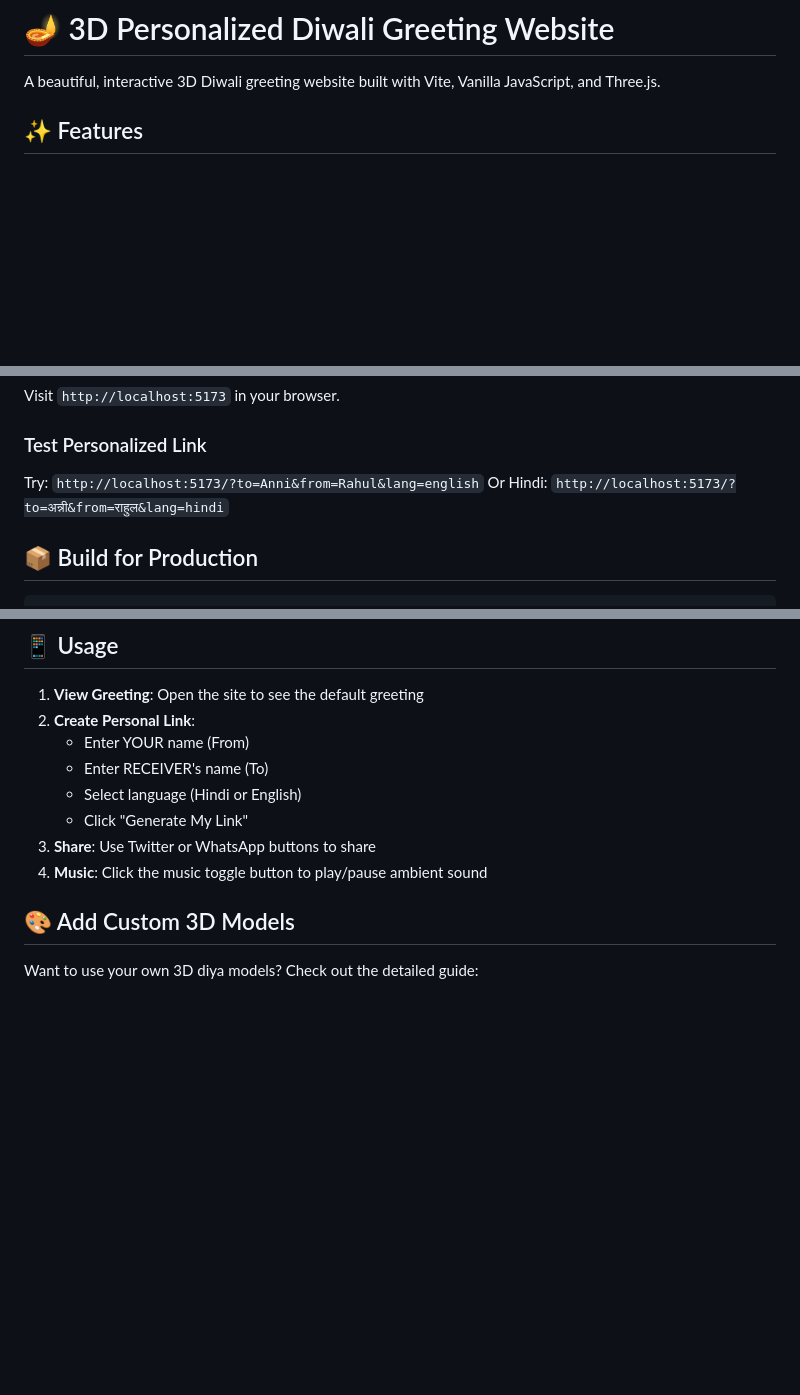
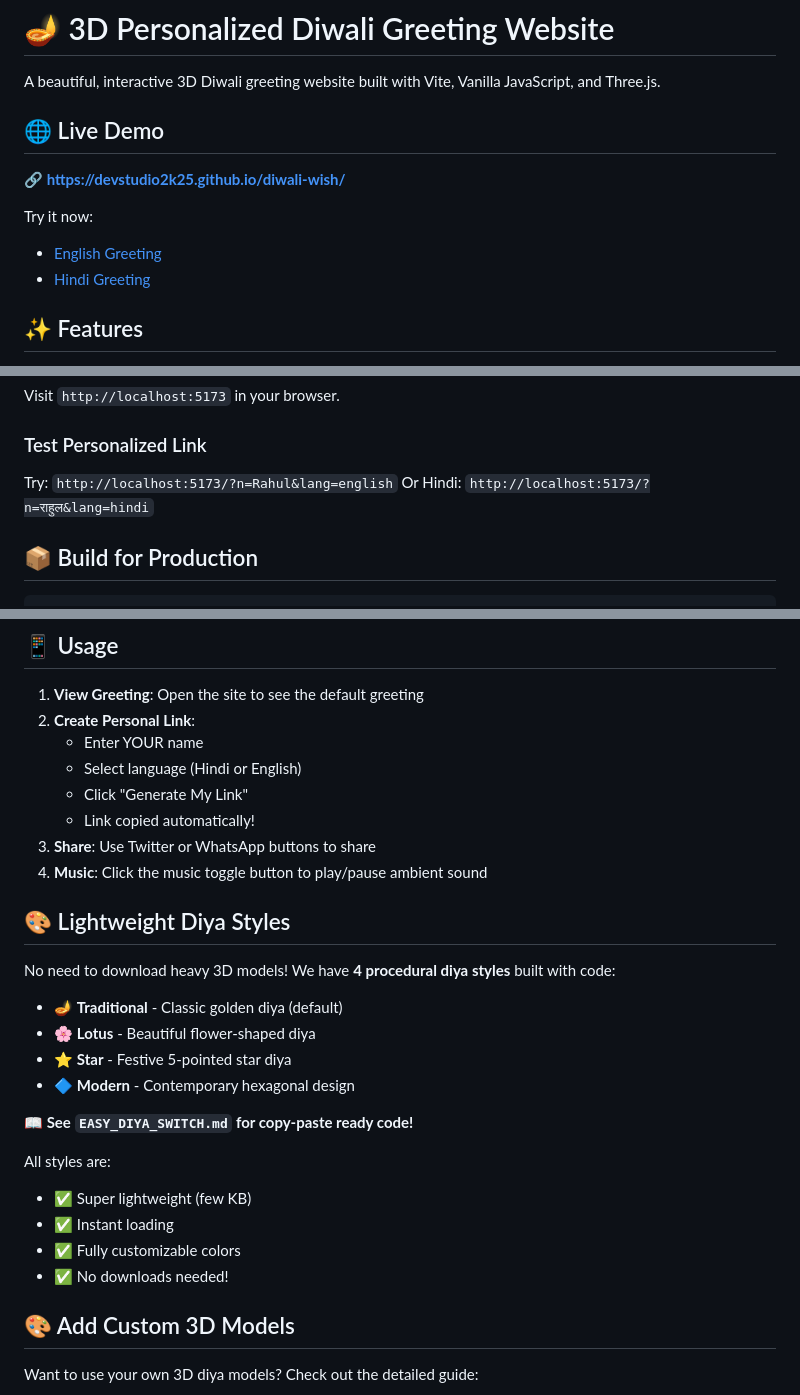
Before and after one commit to DevStudio2k25/diwali-wish, a Markdown page: README.md, 3 parts joined by grey strips. Rendered like a GitHub page; blank space fills up the shorter version.

Commit message:
Update README with live demo link and correct usage info

```diff
--- a/README.md
+++ b/README.md
@@ -1,6 +1,14 @@
 # 🪔 3D Personalized Diwali Greeting Website
 
 A beautiful, interactive 3D Diwali greeting website built with Vite, Vanilla JavaScript, and Three.js.
+
+## 🌐 Live Demo
+
+**🔗 [https://devstudio2k25.github.io/diwali-wish/](https://devstudio2k25.github.io/diwali-wish/)**
+
+Try it now:
+- [English Greeting](https://devstudio2k25.github.io/diwali-wish/?n=Rahul&lang=english)
+- [Hindi Greeting](https://devstudio2k25.github.io/diwali-wish/?n=राहुल&lang=hindi)
 
 ## ✨ Features
 
@@ -30,8 +38,8 @@ npm run dev
 Visit `http://localhost:5173` in your browser.
 
 ### Test Personalized Link
-Try: `http://localhost:5173/?to=Anni&from=Rahul&lang=english`
-Or Hindi: `http://localhost:5173/?to=अन्नी&from=राहुल&lang=hindi`
+Try: `http://localhost:5173/?n=Rahul&lang=english`
+Or Hindi: `http://localhost:5173/?n=राहुल&lang=hindi`
 
 ## 📦 Build for Production
 
@@ -110,12 +118,29 @@ Edit Three.js setup in `src/main.js`:
 
 1. **View Greeting**: Open the site to see the default greeting
 2. **Create Personal Link**:
-   - Enter YOUR name (From)
-   - Enter RECEIVER's name (To)
+   - Enter YOUR name
    - Select language (Hindi or English)
    - Click "Generate My Link"
+   - Link copied automatically!
 3. **Share**: Use Twitter or WhatsApp buttons to share
 4. **Music**: Click the music toggle button to play/pause ambient sound
+
+## 🎨 Lightweight Diya Styles
+
+No need to download heavy 3D models! We have **4 procedural diya styles** built with code:
+
+- 🪔 **Traditional** - Classic golden diya (default)
+- 🌸 **Lotus** - Beautiful flower-shaped diya
+- ⭐ **Star** - Festive 5-pointed star diya
+- 🔷 **Modern** - Contemporary hexagonal design
+
+**📖 See `EASY_DIYA_SWITCH.md` for copy-paste ready code!**
+
+All styles are:
+- ✅ Super lightweight (few KB)
+- ✅ Instant loading
+- ✅ Fully customizable colors
+- ✅ No downloads needed!
 
 ## 🎨 Add Custom 3D Models
 
```
